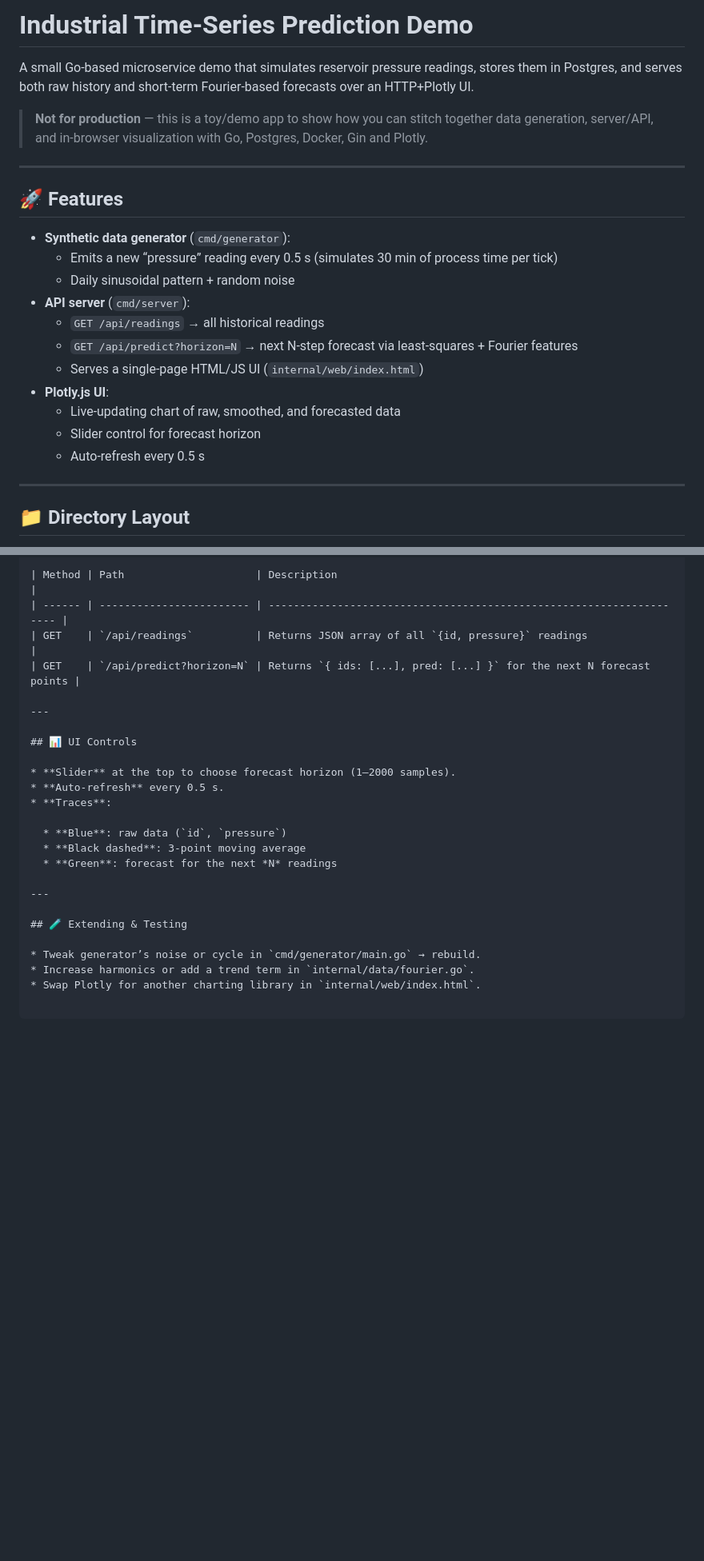
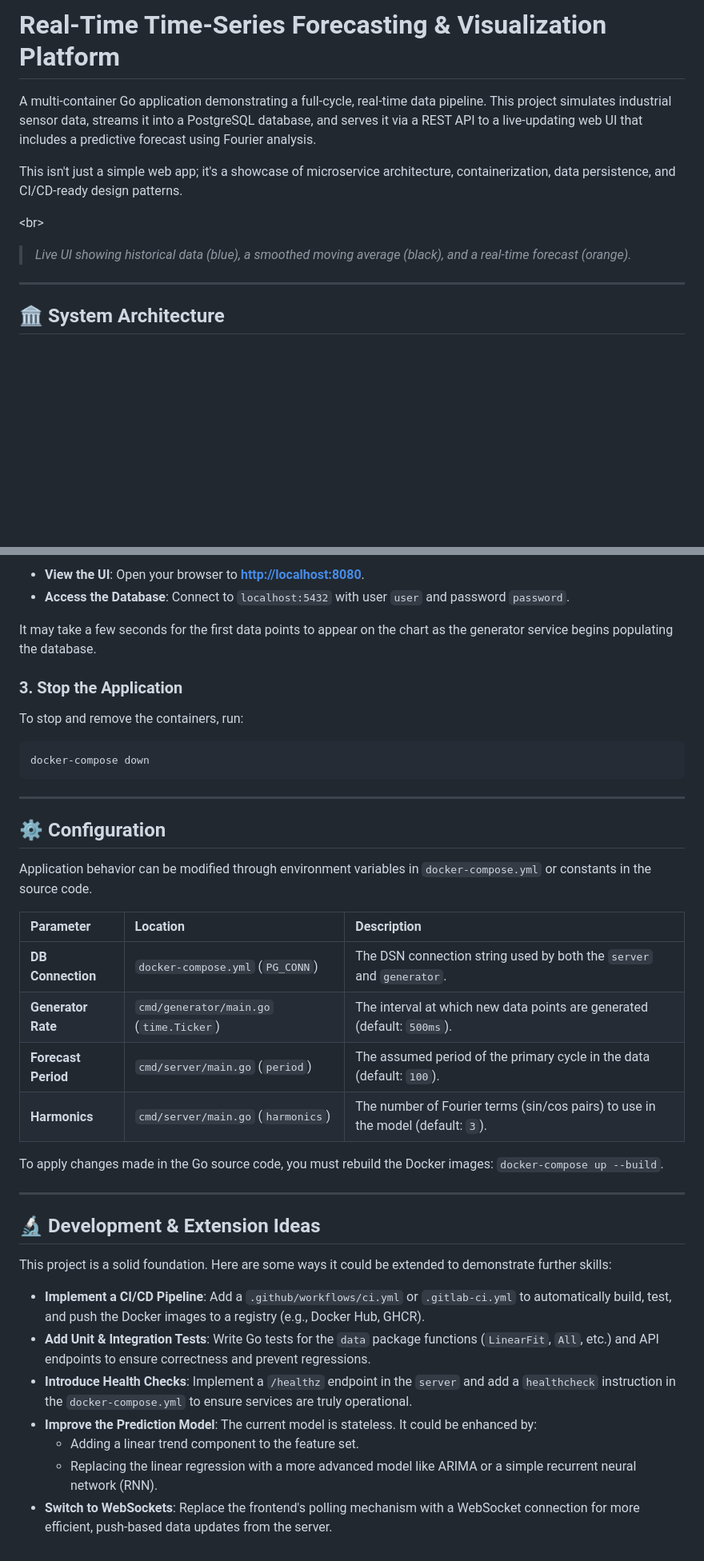
Before and after one commit to MLegkovskis/PressurePilot, a Markdown page: README.md, 2 parts joined by grey strips. Shown at 80% size. GitHub-like rendering; blank space fills up the shorter version.

````diff
--- a/README.md
+++ b/README.md
@@ -1,26 +1,18 @@
-# Industrial Time-Series Prediction Demo
+# Real-Time Time-Series Forecasting & Visualization Platform
 
-A small Go-based microservice demo that simulates reservoir pressure readings, stores them in Postgres, and serves both raw history and short-term Fourier-based forecasts over an HTTP+Plotly UI.
+[](https://go.dev/)
+[](https://www.docker.com/)
+[](https://opensource.org/licenses/MIT)
 
-> **Not for production** — this is a toy/demo app to show how you can stitch together data generation, server/API, and in-browser visualization with Go, Postgres, Docker, Gin and Plotly.
+A multi-container Go application demonstrating a full-cycle, real-time data pipeline. This project simulates industrial sensor data, streams it into a PostgreSQL database, and serves it via a REST API to a live-updating web UI that includes a predictive forecast using Fourier analysis.
 
----
+This isn't just a simple web app; it's a showcase of microservice architecture, containerization, data persistence, and CI/CD-ready design patterns.
 
-## 🚀 Features
+\<br\>
 
-- **Synthetic data generator** (`cmd/generator`):
-  - Emits a new “pressure” reading every 0.5 s (simulates 30 min of process time per tick)
-  - Daily sinusoidal pattern + random noise
-- **API server** (`cmd/server`):
-  - `GET /api/readings` → all historical readings
-  - `GET /api/predict?horizon=N` → next N-step forecast via least-squares + Fourier features
-  - Serves a single‐page HTML/JS UI (`internal/web/index.html`)
-- **Plotly.js UI**:
-  - Live‐updating chart of raw, smoothed, and forecasted data
-  - Slider control for forecast horizon
-  - Auto‐refresh every 0.5 s
+> *Live UI showing historical data (blue), a smoothed moving average (black), and a real-time forecast (orange).*
 
----
+-----
 
-## 📁 Directory Layout
+## 🏛️ System Architecture
 
@@ -98,25 +123,42 @@ go-industrial-ts/
 
-| Method | Path                     | Description                                                          |
-| ------ | ------------------------ | -------------------------------------------------------------------- |
-| GET    | `/api/readings`          | Returns JSON array of all `{id, pressure}` readings                  |
-| GET    | `/api/predict?horizon=N` | Returns `{ ids: [...], pred: [...] }` for the next N forecast points |
+  * **View the UI**: Open your browser to **[http://localhost:8080](https://www.google.com/search?q=http://localhost:8080)**.
+  * **Access the Database**: Connect to `localhost:5432` with user `user` and password `password`.
 
----
+It may take a few seconds for the first data points to appear on the chart as the generator service begins populating the database.
 
-## 📊 UI Controls
+### 3\. Stop the Application
 
-* **Slider** at the top to choose forecast horizon (1–2000 samples).
-* **Auto-refresh** every 0.5 s.
-* **Traces**:
+To stop and remove the containers, run:
 
-  * **Blue**: raw data (`id`, `pressure`)
-  * **Black dashed**: 3-point moving average
-  * **Green**: forecast for the next *N* readings
+```bash
+docker-compose down
+```
 
----
+-----
 
-## 🧪 Extending & Testing
+## ⚙️ Configuration
 
-* Tweak generator’s noise or cycle in `cmd/generator/main.go` → rebuild.
-* Increase harmonics or add a trend term in `internal/data/fourier.go`.
-* Swap Plotly for another charting library in `internal/web/index.html`.
+Application behavior can be modified through environment variables in `docker-compose.yml` or constants in the source code.
+
+| Parameter           | Location                                | Description                                                               |
+| :------------------ | :-------------------------------------- | :------------------------------------------------------------------------ |
+| **DB Connection** | `docker-compose.yml` (`PG_CONN`)        | The DSN connection string used by both the `server` and `generator`.      |
+| **Generator Rate** | `cmd/generator/main.go` (`time.Ticker`) | The interval at which new data points are generated (default: `500ms`).   |
+| **Forecast Period** | `cmd/server/main.go` (`period`)         | The assumed period of the primary cycle in the data (default: `100`).     |
+| **Harmonics** | `cmd/server/main.go` (`harmonics`)      | The number of Fourier terms (sin/cos pairs) to use in the model (default: `3`). |
+
+To apply changes made in the Go source code, you must rebuild the Docker images: `docker-compose up --build`.
+
+-----
+
+## 🔬 Development & Extension Ideas
+
+This project is a solid foundation. Here are some ways it could be extended to demonstrate further skills:
+
+  * **Implement a CI/CD Pipeline**: Add a `.github/workflows/ci.yml` or `.gitlab-ci.yml` to automatically build, test, and push the Docker images to a registry (e.g., Docker Hub, GHCR).
+  * **Add Unit & Integration Tests**: Write Go tests for the `data` package functions (`LinearFit`, `All`, etc.) and API endpoints to ensure correctness and prevent regressions.
+  * **Introduce Health Checks**: Implement a `/healthz` endpoint in the `server` and add a `healthcheck` instruction in the `docker-compose.yml` to ensure services are truly operational.
+  * **Improve the Prediction Model**: The current model is stateless. It could be enhanced by:
+      * Adding a linear trend component to the feature set.
+      * Replacing the linear regression with a more advanced model like ARIMA or a simple recurrent neural network (RNN).
+  * **Switch to WebSockets**: Replace the frontend's polling mechanism with a WebSocket connection for more efficient, push-based data updates from the server.
````
Also changed, not shown: other parts of README.md (+83 -50 lines).
